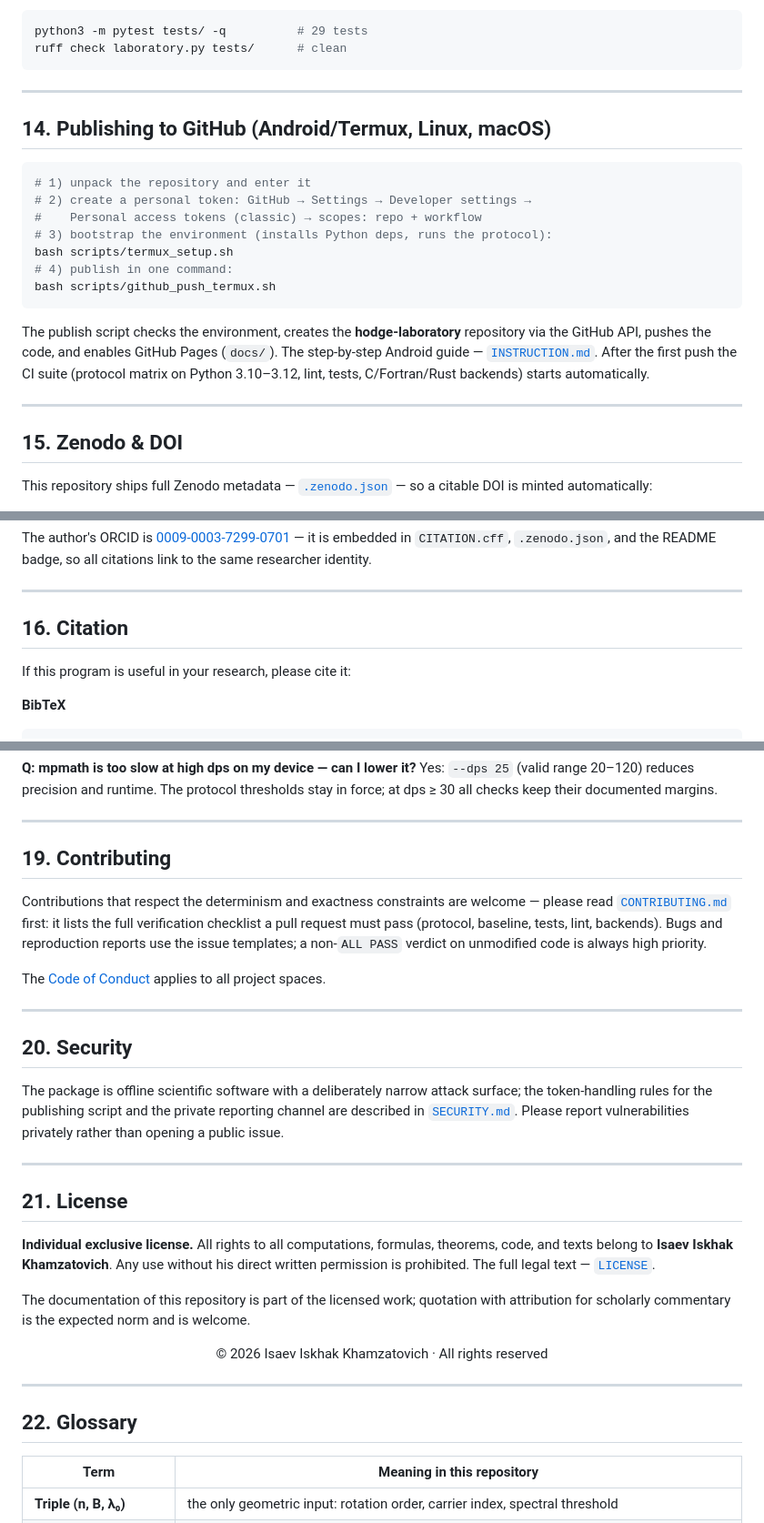
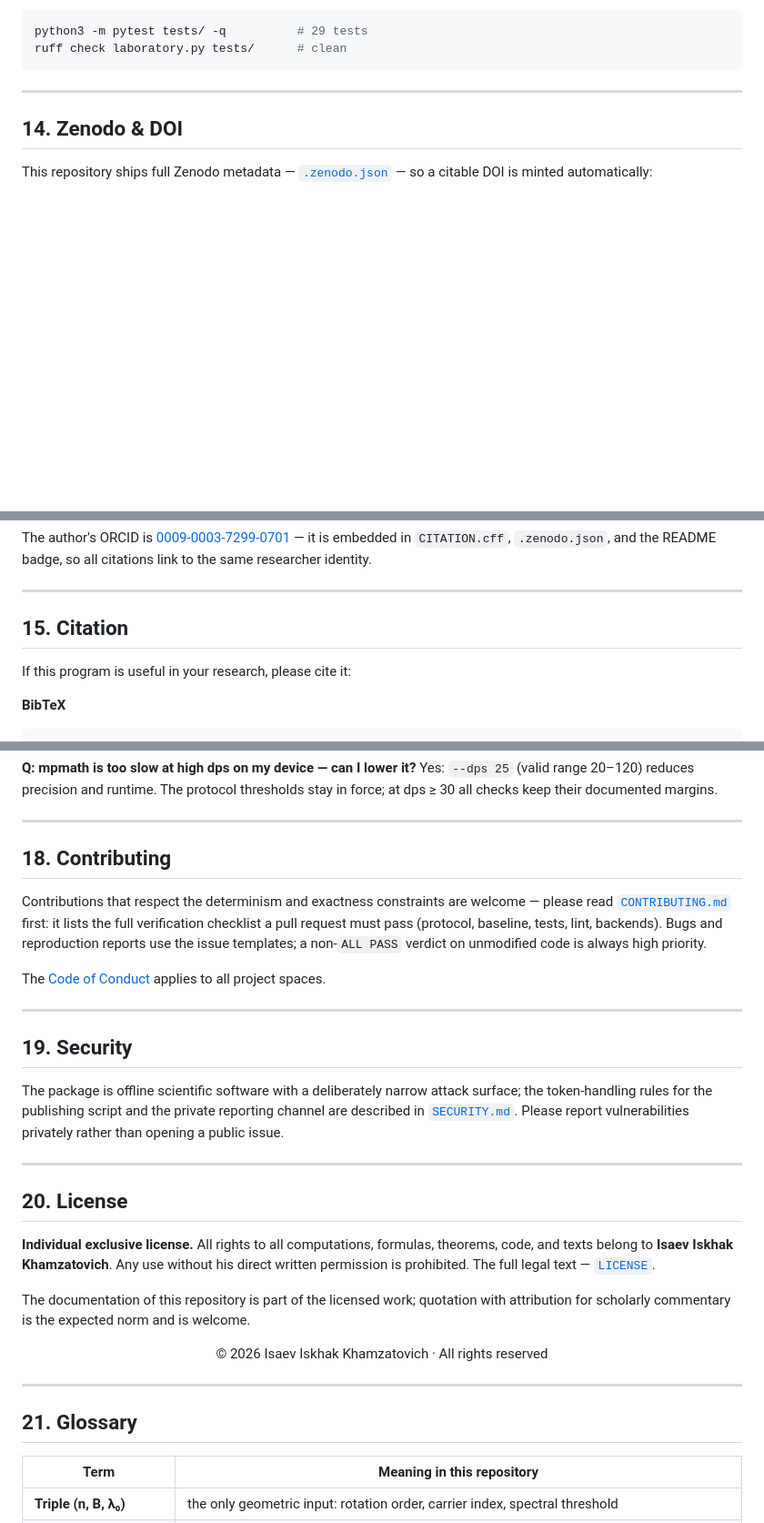
Before and after one commit to wild8highlander/hodge-laboratory, a Markdown page: README.md, 3 parts joined by grey strips. Shown at 91% size. Rendered like a GitHub page; blank space fills up the shorter version.

````diff
--- a/README.md
+++ b/README.md
@@ -658,28 +658,8 @@ ruff check laboratory.py tests/      # clean
 
 ---
 
-## 14. Publishing to GitHub (Android/Termux, Linux, macOS)
 
-```bash
-# 1) unpack the repository and enter it
-# 2) create a personal token: GitHub → Settings → Developer settings →
-#    Personal access tokens (classic) → scopes: repo + workflow
-# 3) bootstrap the environment (installs Python deps, runs the protocol):
-bash scripts/termux_setup.sh
-# 4) publish in one command:
-bash scripts/github_push_termux.sh
-```
-
-The publish script checks the environment, creates the
-**hodge-laboratory** repository via the GitHub API, pushes the code,
-and enables GitHub Pages (`docs/`). The step-by-step Android guide —
-[`INSTRUCTION.md`](INSTRUCTION.md). After the first push the CI suite
-(protocol matrix on Python 3.10–3.12, lint, tests, C/Fortran/Rust
-backends) starts automatically.
-
----
-
-## 15. Zenodo & DOI
+## 14. Zenodo & DOI
 
 This repository ships full Zenodo metadata —
 [`.zenodo.json`](.zenodo.json) — so a citable DOI is minted
@@ -705,7 +685,7 @@ badge, so all citations link to the same researcher identity.
 
 ---
 
-## 16. Citation
+## 15. Citation
 
 If this program is useful in your research, please cite it:
 
@@ -872,7 +852,7 @@ their documented margins.
 
 ---
 
-## 19. Contributing
+## 18. Contributing
 
 Contributions that respect the determinism and exactness constraints
 are welcome — please read [`CONTRIBUTING.md`](CONTRIBUTING.md) first:
@@ -886,7 +866,7 @@ spaces.
 
 ---
 
-## 20. Security
+## 19. Security
 
 The package is offline scientific software with a deliberately narrow
 attack surface; the token-handling rules for the publishing script
@@ -896,7 +876,7 @@ rather than opening a public issue.
 
 ---
 
-## 21. License
+## 20. License
 
 **Individual exclusive license.** All rights to all computations,
 formulas, theorems, code, and texts belong to
@@ -916,7 +896,7 @@ norm and is welcome.
 
 ---
 
-## 22. Glossary
+## 21. Glossary
 
 | Term | Meaning in this repository |
 |---|---|
````
Also changed, not shown: other parts of README.md (+3 -3 lines).
